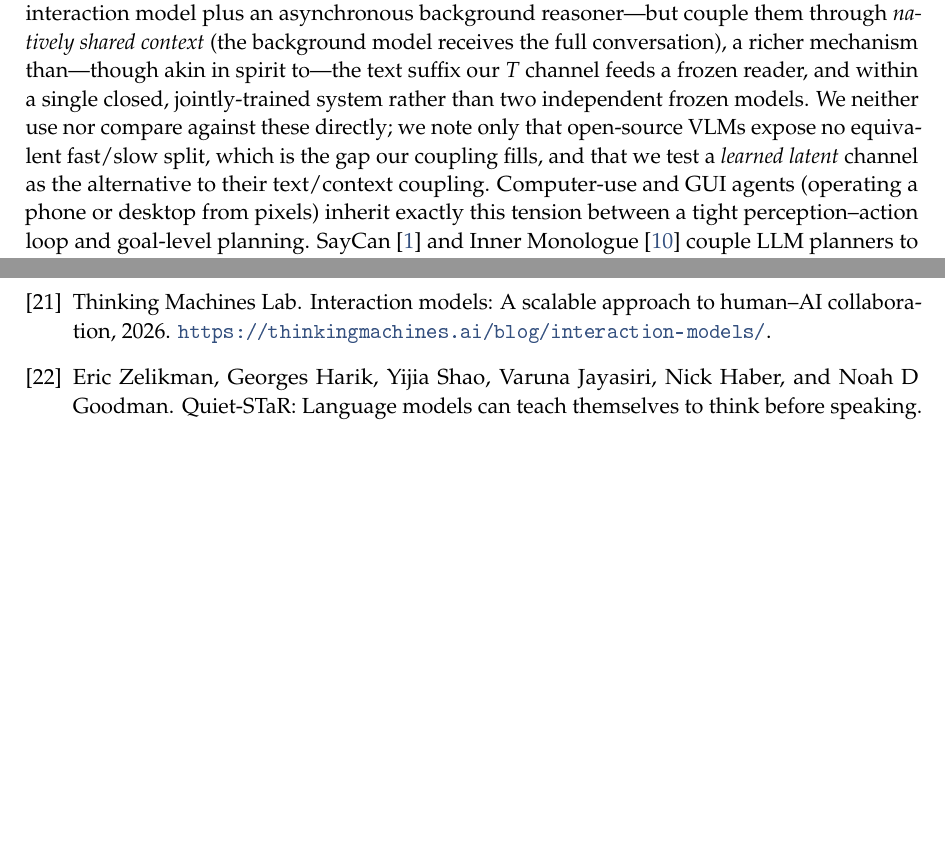
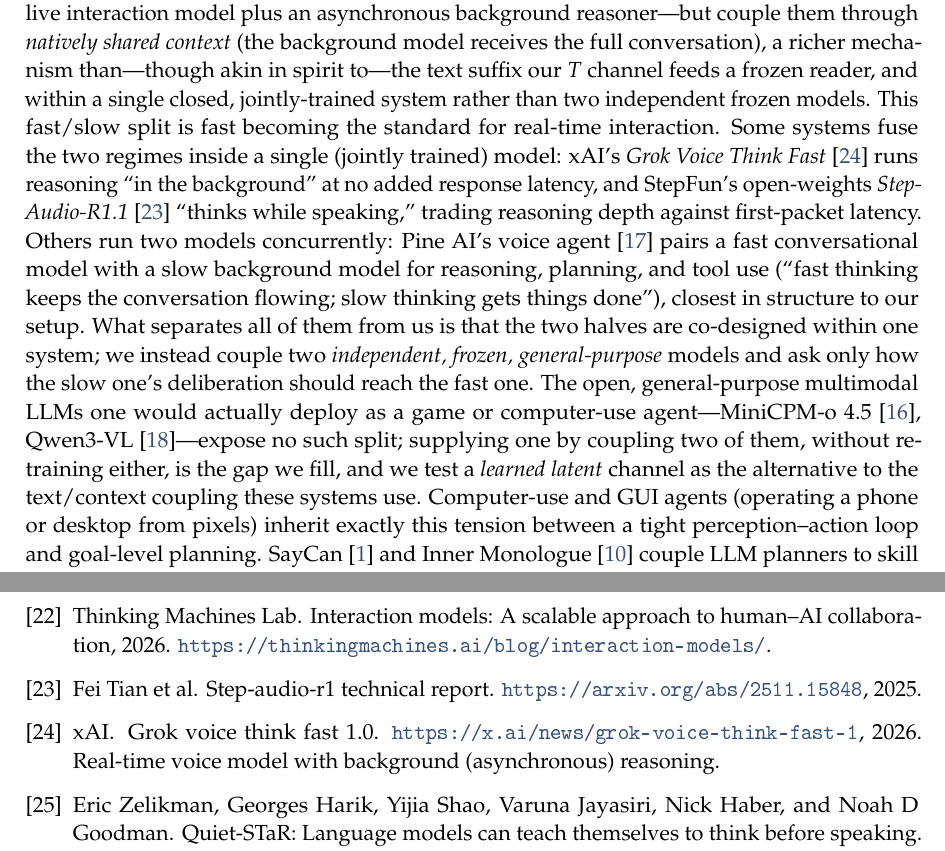
Before and after one commit to 19PINE-AI/latent-bridge-games, a LaTeX paper (paper/main.tex, which reads paper/refs.bib): two parts of pages 17 and 20 of 32 before the commit and two parts of pages 17 and 20 of 33 after it, joined at a grey line, cut so that both start at the same text, the shorter picture padded with empty space. The pictures show the PDF file paper/main.pdf that the author committed with the source.

Commit message:
Paper: cite real-time fast/slow systems in Related Work
Add Grok Voice Think Fast (xAI), Step-Audio-R1.1 (StepFun, open-weights), and
Pine AI's voice agent as recent real-time systems that adopt the fast/slow
split (fast conversational engine + concurrent/background slow reasoner). Cite
MiniCPM-o 4.5 and Qwen3-VL as the open-source general-purpose VLMs that expose
no native fast/slow split. Refs verified online (x.ai news, arXiv:2511.15848,
19pine.ai blog).

Co-Authored-By: Claude Opus 4.8 (1M context) <noreply@anthropic.com>

```diff
--- a/paper/main.tex
+++ b/paper/main.tex
@@ -563,7 +563,7 @@
 \section{Related Work}
 \label{sec:related}
 
-\paragraph{Real-time and computer-use agents.} Closed streaming systems---Gemini Live~\cite{gemini_live}, OpenAI Realtime~\cite{openai_realtime}---fold perception and shallow thinking into one model. Closest in spirit is Thinking Machines Lab's \emph{Interaction Models}~\cite{interaction_models}, which make the fast/slow split explicit---a live interaction model plus an asynchronous background reasoner---but couple them through \emph{natively shared context} (the background model receives the full conversation), a richer mechanism than---though akin in spirit to---the text suffix our $T$ channel feeds a frozen reader, and within a single closed, jointly-trained system rather than two independent frozen models. We neither use nor compare against these directly; we note only that open-source VLMs expose no equivalent fast/slow split, which is the gap our coupling fills, and that we test a \emph{learned latent} channel as the alternative to their text/context coupling. Computer-use and GUI agents (operating a phone or desktop from pixels) inherit exactly this tension between a tight perception--action loop and goal-level planning. SayCan~\cite{saycan} and Inner Monologue~\cite{inner_monologue} couple LLM planners to skill policies via natural-language sub-goals; RT-2~\cite{rt2} unifies them with a discrete-token action head. Our setting holds the architecture fixed and varies only the \emph{channel} between two frozen general-purpose multimodal LLMs at matched scale.
+\paragraph{Real-time and computer-use agents.} Closed streaming systems---Gemini Live~\cite{gemini_live}, OpenAI Realtime~\cite{openai_realtime}---fold perception and shallow thinking into one model. Closest in spirit is Thinking Machines Lab's \emph{Interaction Models}~\cite{interaction_models}, which make the fast/slow split explicit---a live interaction model plus an asynchronous background reasoner---but couple them through \emph{natively shared context} (the background model receives the full conversation), a richer mechanism than---though akin in spirit to---the text suffix our $T$ channel feeds a frozen reader, and within a single closed, jointly-trained system rather than two independent frozen models. This fast/slow split is fast becoming the standard for real-time interaction. Some systems fuse the two regimes inside a single (jointly trained) model: xAI's \emph{Grok Voice Think Fast}~\cite{grokvoice} runs reasoning ``in the background'' at no added response latency, and StepFun's open-weights \emph{Step-Audio-R1.1}~\cite{stepaudior1} ``thinks while speaking,'' trading reasoning depth against first-packet latency. Others run two models concurrently: Pine~AI's voice agent~\cite{pineai} pairs a fast conversational model with a slow background model for reasoning, planning, and tool use (``fast thinking keeps the conversation flowing; slow thinking gets things done''), closest in structure to our setup. What separates all of them from us is that the two halves are co-designed within one system; we instead couple two \emph{independent, frozen, general-purpose} models and ask only how the slow one's deliberation should reach the fast one. The open, general-purpose multimodal LLMs one would actually deploy as a game or computer-use agent---MiniCPM-o~4.5~\cite{minicpmo}, Qwen3-VL~\cite{qwen3vl}---expose no such split; supplying one by coupling two of them, without retraining either, is the gap we fill, and we test a \emph{learned latent} channel as the alternative to the text/context coupling these systems use. Computer-use and GUI agents (operating a phone or desktop from pixels) inherit exactly this tension between a tight perception--action loop and goal-level planning. SayCan~\cite{saycan} and Inner Monologue~\cite{inner_monologue} couple LLM planners to skill policies via natural-language sub-goals; RT-2~\cite{rt2} unifies them with a discrete-token action head. Our setting holds the architecture fixed and varies only the \emph{channel} between two frozen general-purpose multimodal LLMs at matched scale.
 
 \paragraph{Multimodal coupling.} LLaVA~\cite{llava}, BLIP-2~\cite{blip2}, Flamingo~\cite{flamingo}, MiniCPM-o~\cite{minicpmo} couple vision and language by prepending projected visual tokens to an LLM's input. BLIP-2 ablates query-token count, the closest prior analog to our $N$ sweep. Our v2 transfers this pattern to language-language fast/slow coupling.
 
--- a/paper/refs.bib
+++ b/paper/refs.bib
@@ -156,3 +156,13 @@
   year   = {2024},
   note   = {arXiv:2404.02258},
 }
+
+@misc{grokvoice,
+  title        = {Grok Voice Think Fast 1.0},
+  author       = {{xAI}},
+  year         = {2026},
+  howpublished = {\url{https://x.ai/news/grok-voice-think-fast-1}},
+  note         = {Real-time voice model with background (asynchronous) reasoning}
+}
+
+@misc{stepaudior1,
```
Also changed, not shown: paper/main.pdf, paper/refs.bib (15 more changed lines).
